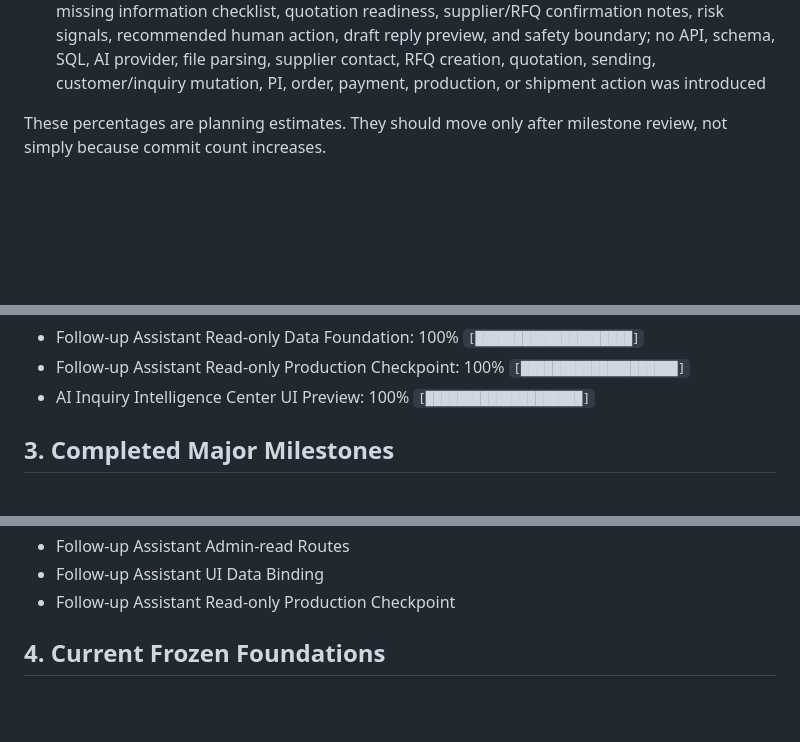
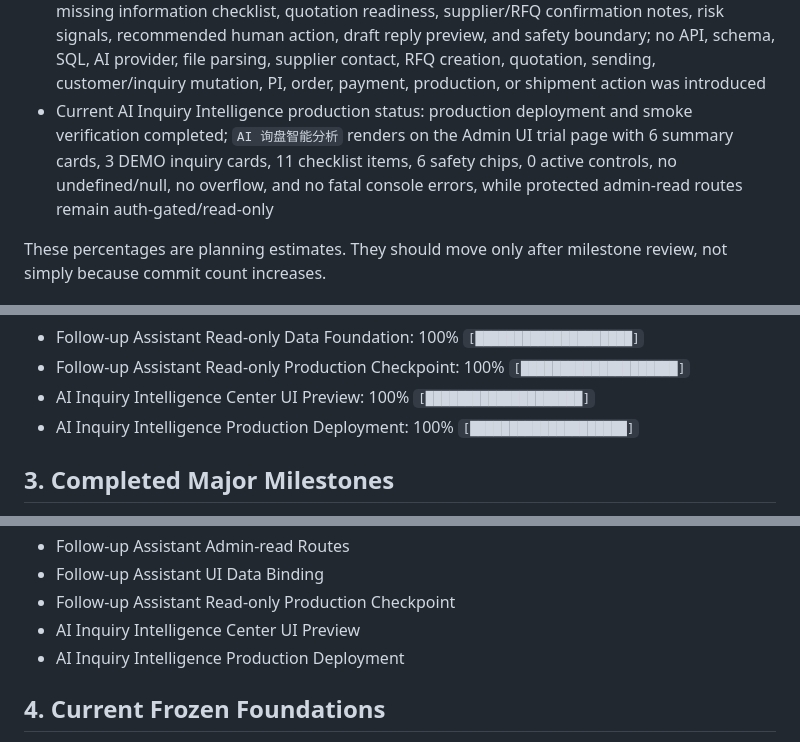
Before and after one commit to PaulCN2024/cbm-trade-os-public-pilot, a Markdown page: docs/PROJECT_PROGRESS.md, 3 parts joined by grey strips. GitHub-like rendering; blank space fills up the shorter version.

Commit message:
docs: add ai inquiry intelligence production checkpoint

```diff
--- a/docs/PROJECT_PROGRESS.md
+++ b/docs/PROJECT_PROGRESS.md
@@ -31,6 +31,7 @@
 - Current Follow-up Assistant read-only data foundation status: SQL migration file, DEMO seed SQL, combined SQL pack, SQL execution report, admin-read followup routes, and AI 跟进助手 UI data binding are completed; SQL was executed only after Paul's explicit `APPROVED`, RLS and authenticated SELECT-only policies were verified, and no AI provider call, task creation, sending, customer/inquiry mutation, quote, PI, order, payment, production, shipment, or business execution was introduced
 - Current Follow-up Assistant read-only production status: production deployment and smoke verification completed; new followup admin-read routes are deployed and auth-gated/not-404, POST remains 405 Allow: GET, AI 跟进助手 renders safely with fallback and 0 active controls, and authenticated 200 JSON smoke remains deferred without a safe admin token
 - Current AI Inquiry Intelligence status: static/read-only Admin UI preview is added with nav access, DEMO inquiry analysis queue, selected inquiry detail, product/category classification, missing information checklist, quotation readiness, supplier/RFQ confirmation notes, risk signals, recommended human action, draft reply preview, and safety boundary; no API, schema, SQL, AI provider, file parsing, supplier contact, RFQ creation, quotation, sending, customer/inquiry mutation, PI, order, payment, production, or shipment action was introduced
+- Current AI Inquiry Intelligence production status: production deployment and smoke verification completed; `AI 询盘智能分析` renders on the Admin UI trial page with 6 summary cards, 3 DEMO inquiry cards, 11 checklist items, 6 safety chips, 0 active controls, no undefined/null, no overflow, and no fatal console errors, while protected admin-read routes remain auth-gated/read-only
 
 These percentages are planning estimates. They should move only after milestone review, not simply because commit count increases.
 
@@ -165,6 +166,7 @@ These percentages are planning estimates. They should move only after milestone
 - Follow-up Assistant Read-only Data Foundation: 100% `[████████████████████]`
 - Follow-up Assistant Read-only Production Checkpoint: 100% `[████████████████████]`
 - AI Inquiry Intelligence Center UI Preview: 100% `[████████████████████]`
+- AI Inquiry Intelligence Production Deployment: 100% `[████████████████████]`
 
 ## 3. Completed Major Milestones
 
@@ -367,6 +369,8 @@ These percentages are planning estimates. They should move only after milestone
 - Follow-up Assistant Admin-read Routes
 - Follow-up Assistant UI Data Binding
 - Follow-up Assistant Read-only Production Checkpoint
+- AI Inquiry Intelligence Center UI Preview
+- AI Inquiry Intelligence Production Deployment
 
 ## 4. Current Frozen Foundations
 
```
Also changed, not shown: other parts of docs/PROJECT_PROGRESS.md (+3 -2 lines), docs/ops/ai-inquiry-intelligence-production-checkpoint.md (added, +106 -0 lines).
